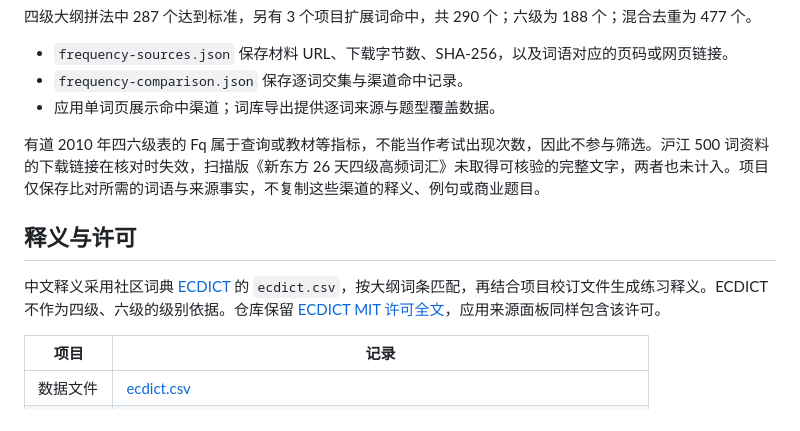
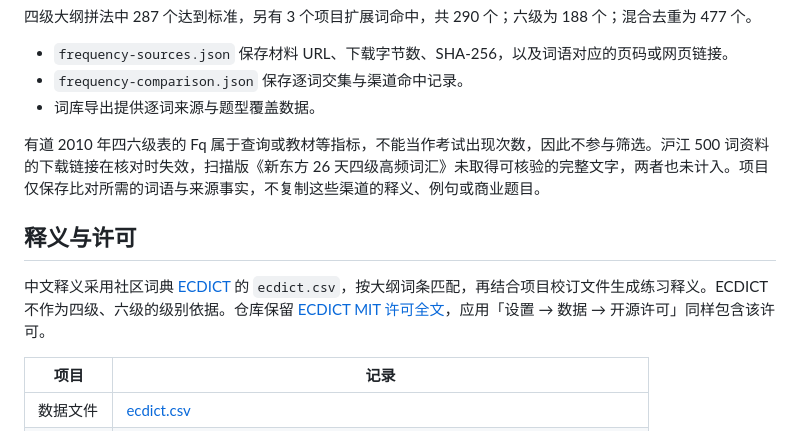
Before and after one commit to nodelusionnolife/dreamwhale-vocab, a Markdown page: content-sources/README.md, the part around the change. Rendered like a GitHub page.

```diff
--- a/content-sources/README.md
+++ b/content-sources/README.md
@@ -67,13 +67,13 @@ appropriate、converse、invalid、staple 在大纲中同时有未标记与 ★
 
 - `frequency-sources.json` 保存材料 URL、下载字节数、SHA-256，以及词语对应的页码或网页链接。
 - `frequency-comparison.json` 保存逐词交集与渠道命中记录。
-- 应用单词页展示命中渠道；词库导出提供逐词来源与题型覆盖数据。
+- 词库导出提供逐词来源与题型覆盖数据。
 
 有道 2010 年四六级表的 Fq 属于查询或教材等指标，不能当作考试出现次数，因此不参与筛选。沪江 500 词资料的下载链接在核对时失效，扫描版《新东方 26 天四级高频词汇》未取得可核验的完整文字，两者也未计入。项目仅保存比对所需的词语与来源事实，不复制这些渠道的释义、例句或商业题目。
 
 ## 释义与许可
 
-中文释义采用社区词典 [ECDICT](https://github.com/skywind3000/ECDICT) 的 `ecdict.csv`，按大纲词条匹配，再结合项目校订文件生成练习释义。ECDICT 不作为四级、六级的级别依据。仓库保留 [ECDICT MIT 许可全文](ECDICT-LICENSE.txt)，应用来源面板同样包含该许可。
+中文释义采用社区词典 [ECDICT](https://github.com/skywind3000/ECDICT) 的 `ecdict.csv`，按大纲词条匹配，再结合项目校订文件生成练习释义。ECDICT 不作为四级、六级的级别依据。仓库保留 [ECDICT MIT 许可全文](ECDICT-LICENSE.txt)，应用「设置 → 数据 → 开源许可」同样包含该许可。
 
 | 项目 | 记录 |
 |---|---|
```
Also changed, not shown: README.md (+4 -4 lines), docs/images/library.png, docs/images/overview.png, 10 other files.
